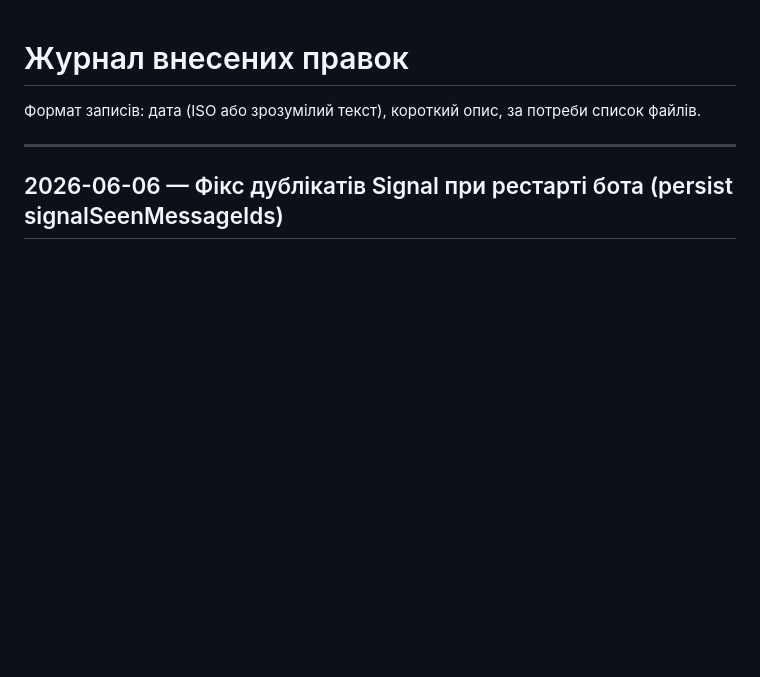
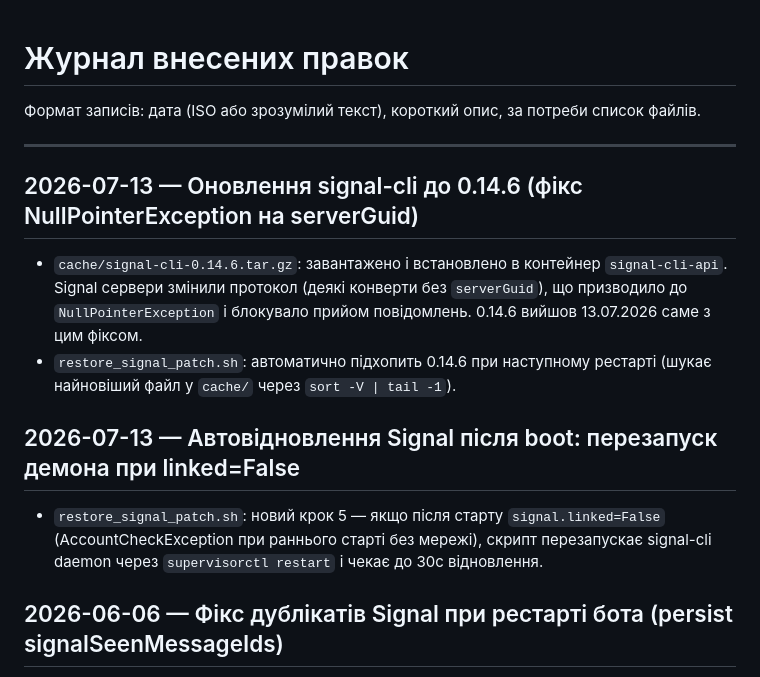
Before and after one commit to Kaliostro1983/SWBot, a Markdown page: docs/CHANGELOG.md, the part around the change. Drawn GitHub-style; blank space fills up the shorter version.

Commit message:
chore: update CHANGELOG — signal-cli 0.14.6 upgrade + boot recovery fix
Co-Authored-By: Claude Sonnet 4.6 <noreply@anthropic.com>

```diff
--- a/docs/CHANGELOG.md
+++ b/docs/CHANGELOG.md
@@ -3,6 +3,15 @@
 Формат записів: дата (ISO або зрозумілий текст), короткий опис, за потреби список файлів.
 
 ---
+
+## 2026-07-13 — Оновлення signal-cli до 0.14.6 (фікс NullPointerException на serverGuid)
+
+- `cache/signal-cli-0.14.6.tar.gz`: завантажено і встановлено в контейнер `signal-cli-api`. Signal сервери змінили протокол (деякі конверти без `serverGuid`), що призводило до `NullPointerException` і блокувало прийом повідомлень. 0.14.6 вийшов 13.07.2026 саме з цим фіксом.
+- `restore_signal_patch.sh`: автоматично підхопить 0.14.6 при наступному рестарті (шукає найновіший файл у `cache/` через `sort -V | tail -1`).
+
+## 2026-07-13 — Автовідновлення Signal після boot: перезапуск демона при linked=False
+
+- `restore_signal_patch.sh`: новий крок 5 — якщо після старту `signal.linked=False` (AccountCheckException при раннього старті без мережі), скрипт перезапускає signal-cli daemon через `supervisorctl restart` і чекає до 30с відновлення.
 
 ## 2026-06-06 — Фікс дублікатів Signal при рестарті бота (persist signalSeenMessageIds)
 
```
